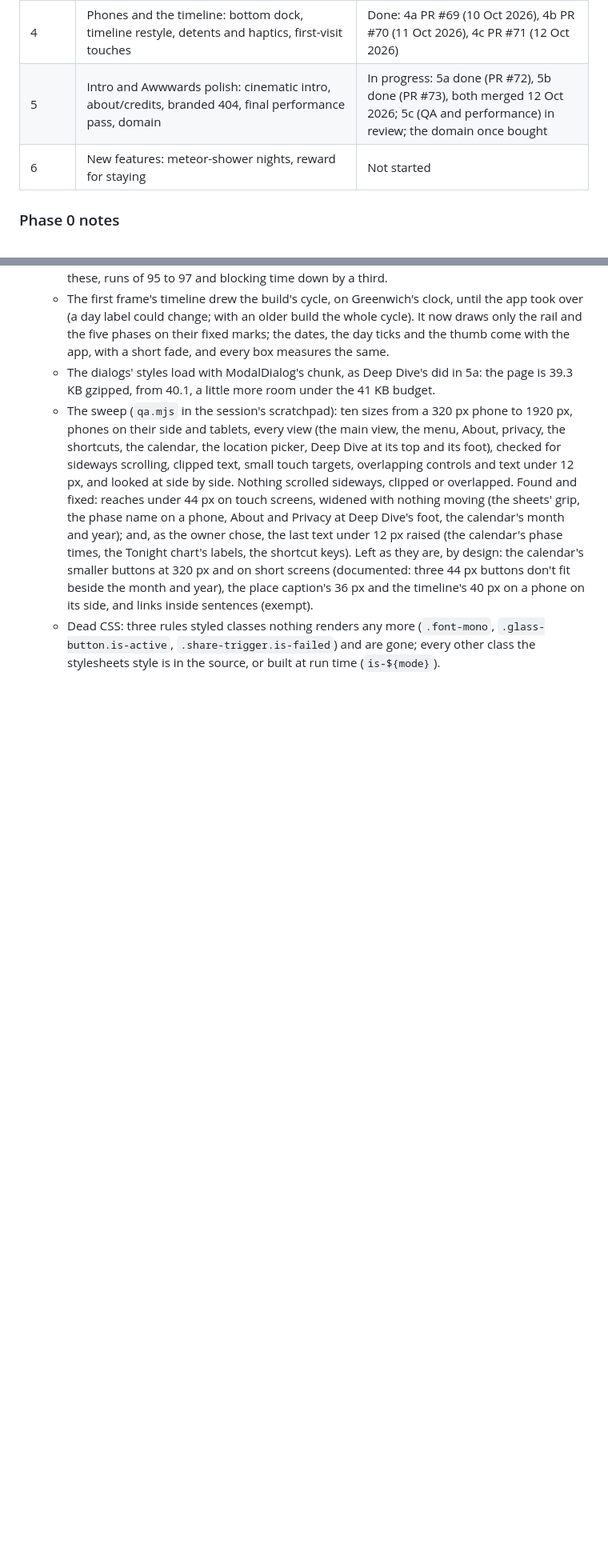
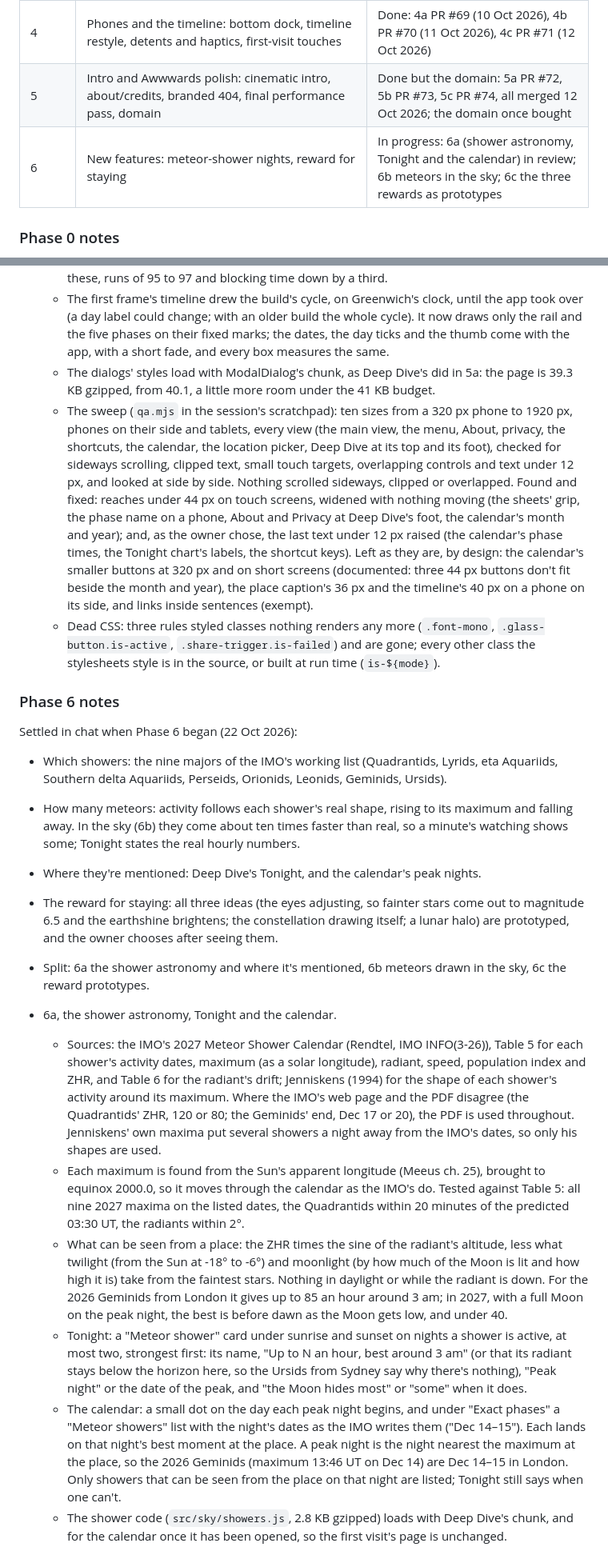
Before and after one commit to kavindu-rakn/Luna, a Markdown page: plans/PREMIUM-REDESIGN-DECISIONS.md, 2 parts joined by grey strips. Shown at 80% size. GitHub-like rendering; blank space fills up the shorter version.

```diff
--- a/plans/PREMIUM-REDESIGN-DECISIONS.md
+++ b/plans/PREMIUM-REDESIGN-DECISIONS.md
@@ -281,8 +281,8 @@ when the page opens.
 | 3b | Deep Dive's three chapters: The Moon, Tonight, The Orbit; each number once; settled cross-fades | Done: PR #67 merged 9 Oct 2026 |
 | 3c | One overlay system: anchored popovers on wide screens, sheets on phones, dim-only scrim | Done: PR #68 merged 10 Oct 2026 |
 | 4 | Phones and the timeline: bottom dock, timeline restyle, detents and haptics, first-visit touches | Done: 4a PR #69 (10 Oct 2026), 4b PR #70 (11 Oct 2026), 4c PR #71 (12 Oct 2026) |
-| 5 | Intro and Awwwards polish: cinematic intro, about/credits, branded 404, final performance pass, domain | In progress: 5a done (PR #72), 5b done (PR #73), both merged 12 Oct 2026; 5c (QA and performance) in review; the domain once bought |
-| 6 | New features: meteor-shower nights, reward for staying | Not started |
+| 5 | Intro and Awwwards polish: cinematic intro, about/credits, branded 404, final performance pass, domain | Done but the domain: 5a PR #72, 5b PR #73, 5c PR #74, all merged 12 Oct 2026; the domain once bought |
+| 6 | New features: meteor-shower nights, reward for staying | In progress: 6a (shower astronomy, Tonight and the calendar) in review; 6b meteors in the sky; 6c the three rewards as prototypes |
 
 ### Phase 0 notes
 
@@ -749,3 +749,51 @@ when the page opens.
   - Dead CSS: three rules styled classes nothing renders any more (`.font-mono`,
     `.glass-button.is-active`, `.share-trigger.is-failed`) and are gone; every other class
     the stylesheets style is in the source, or built at run time (`is-${mode}`).
+
+### Phase 6 notes
+
+Settled in chat when Phase 6 began (22 Oct 2026):
+
+- Which showers: the nine majors of the IMO's working list (Quadrantids, Lyrids, eta
+  Aquariids, Southern delta Aquariids, Perseids, Orionids, Leonids, Geminids, Ursids).
+- How many meteors: activity follows each shower's real shape, rising to its maximum and
+  falling away. In the sky (6b) they come about ten times faster than real, so a minute's
+  watching shows some; Tonight states the real hourly numbers.
+- Where they're mentioned: Deep Dive's Tonight, and the calendar's peak nights.
+- The reward for staying: all three ideas (the eyes adjusting, so fainter stars come out to
+  magnitude 6.5 and the earthshine brightens; the constellation drawing itself; a lunar
+  halo) are prototyped, and the owner chooses after seeing them.
+- Split: 6a the shower astronomy and where it's mentioned, 6b meteors drawn in the sky,
+  6c the reward prototypes.
+
+- 6a, the shower astronomy, Tonight and the calendar.
+  - Sources: the IMO's 2027 Meteor Shower Calendar (Rendtel, IMO INFO(3-26)), Table 5 for
+    each shower's activity dates, maximum (as a solar longitude), radiant, speed,
+    population index and ZHR, and Table 6 for the radiant's drift; Jenniskens (1994) for
+    the shape of each shower's activity around its maximum. Where the IMO's web page and
+    the PDF disagree (the Quadrantids' ZHR, 120 or 80; the Geminids' end, Dec 17 or 20),
+    the PDF is used throughout. Jenniskens' own maxima put several showers a night away
+    from the IMO's dates, so only his shapes are used.
+  - Each maximum is found from the Sun's apparent longitude (Meeus ch. 25), brought to
+    equinox 2000.0, so it moves through the calendar as the IMO's do. Tested against Table
+    5: all nine 2027 maxima on the listed dates, the Quadrantids within 20 minutes of the
+    predicted 03:30 UT, the radiants within 2°.
+  - What can be seen from a place: the ZHR times the sine of the radiant's altitude, less
+    what twilight (from the Sun at -18° to -6°) and moonlight (by how much of the Moon is
+    lit and how high it is) take from the faintest stars. Nothing in daylight or while the
+    radiant is down. For the 2026 Geminids from London it gives up to 85 an hour around
+    3 am; in 2027, with a full Moon on the peak night, the best is before dawn as the Moon
+    gets low, and under 40.
+  - Tonight: a "Meteor shower" card under sunrise and sunset on nights a shower is active,
+    at most two, strongest first: its name, "Up to N an hour, best around 3 am" (or that
+    its radiant stays below the horizon here, so the Ursids from Sydney say why there's
+    nothing), "Peak night" or the date of the peak, and "the Moon hides most" or "some"
+    when it does.
+  - The calendar: a small dot on the day each peak night begins, and under "Exact phases"
+    a "Meteor showers" list with the night's dates as the IMO writes them ("Dec 14–15").
+    Each lands on that night's best moment at the place. A peak night is the night nearest
+    the maximum at the place, so the 2026 Geminids (maximum 13:46 UT on Dec 14) are Dec
+    14–15 in London. Only showers that can be seen from the place on that night are
+    listed; Tonight still says when one can't.
+  - The shower code (`src/sky/showers.js`, 2.8 KB gzipped) loads with Deep Dive's chunk,
+    and for the calendar once it has been opened, so the first visit's page is unchanged.
```
Also changed, not shown: README.md (+20 -1 lines).
